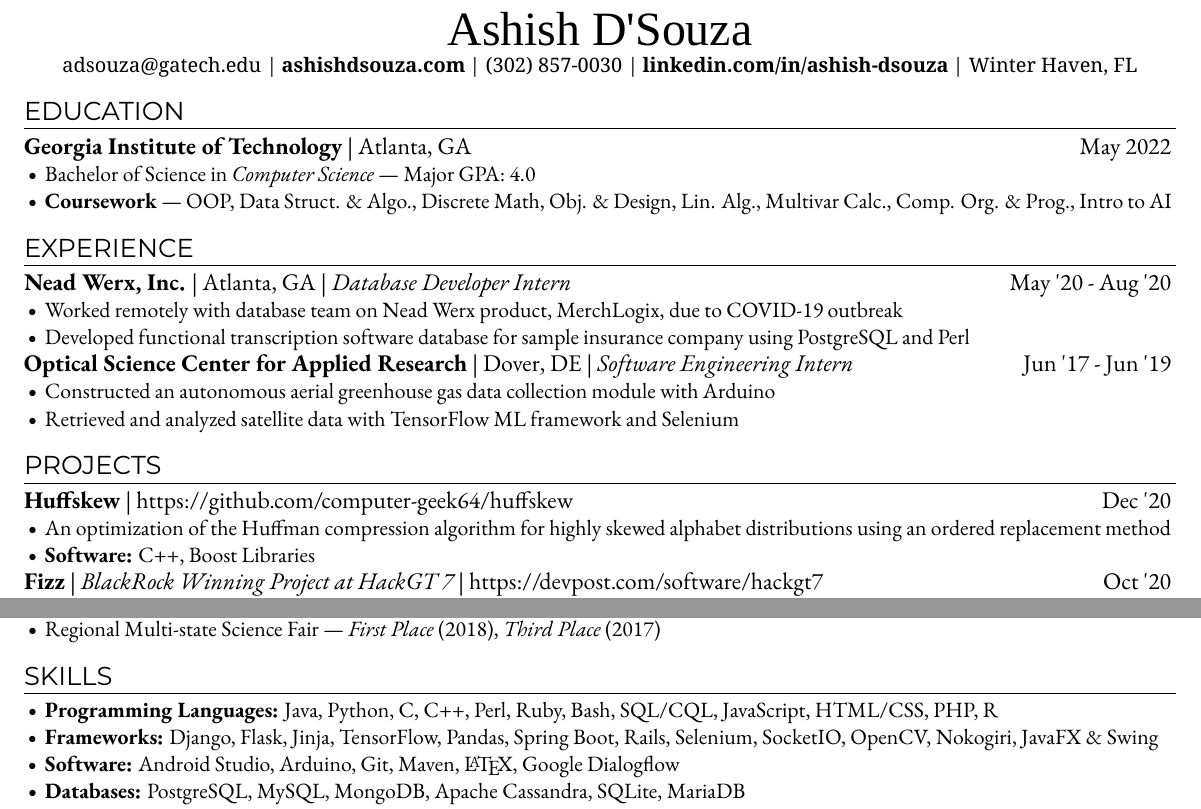
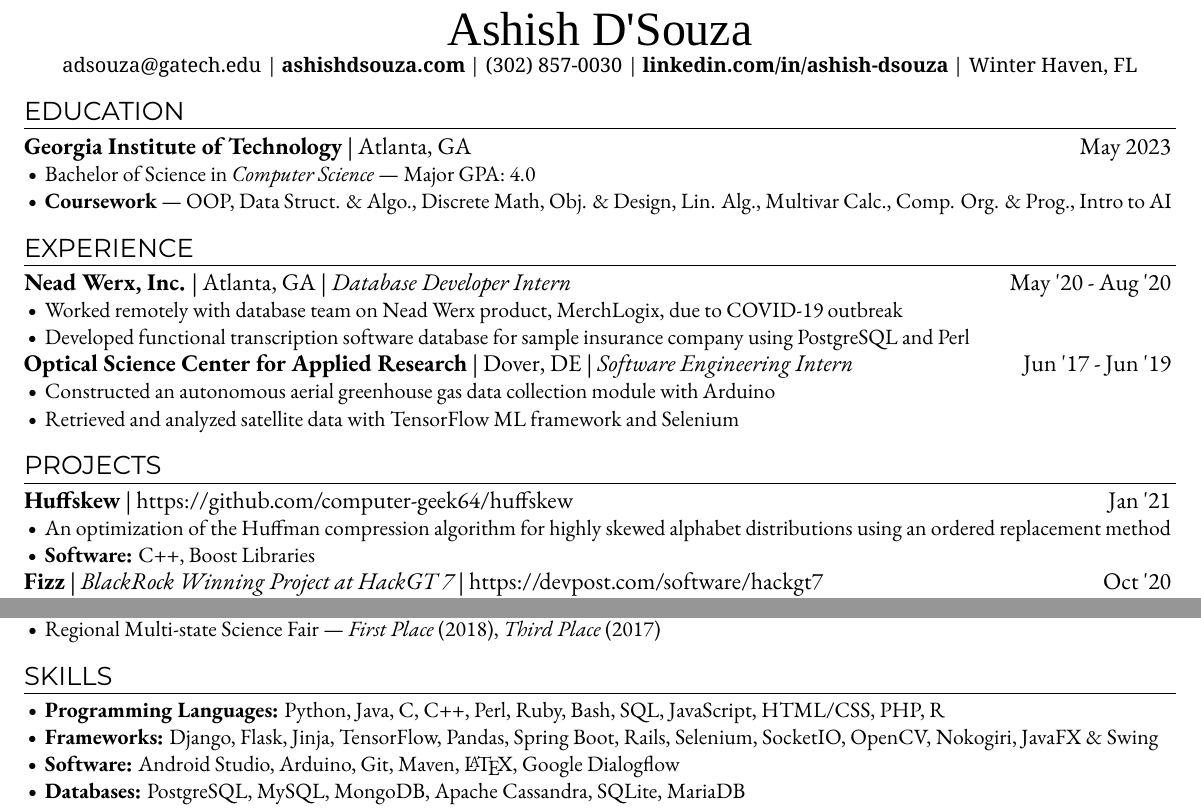
Before and after one commit to computer-geek64/website, a LaTeX CV (files/Resume.tex): two parts of the page, joined at a grey line, cut so that both start at the same text. Compiled offline with XeLaTeX; a missing font is replaced by an installed copy or a similar font.

Commit message:
Add files via upload

```diff
--- a/files/Resume.tex
+++ b/files/Resume.tex
@@ -50,7 +50,7 @@
 
 % Metadata %
 \title{Resume}
-\date{2020-08-23}
+\date{2021-05-04}
 \author{Ashish D'Souza}
 
 
@@ -88,7 +88,7 @@
     {\ebgaramondbold{Georgia Institute of Technology}}
     | Atlanta, GA
     \hfill{}
-    May 2022
+    May 2023
   }}
 
   \begin{itemize}
@@ -169,7 +169,7 @@
       {\ebgaramondbold{Huffskew}}
       | https://github.com/computer-geek64/huffskew
       \hfill{}
-      Dec '20
+      Jan '21
     }}
 
     \begin{itemize}
@@ -422,7 +422,7 @@
   \begin{itemize}
     \item{
       {\ebgaramondbold{Programming Languages:}}
-      Java, Python, C, C++, Perl, Ruby, Bash, SQL/CQL, JavaScript, HTML/CSS, PHP, R
+      Python, Java, C, C++, Perl, Ruby, Bash, SQL, JavaScript, HTML/CSS, PHP, R
     }
 
     \item{
```
Also changed, not shown: files/Resume.pdf, files/Resume.tex (2 more changed lines).
